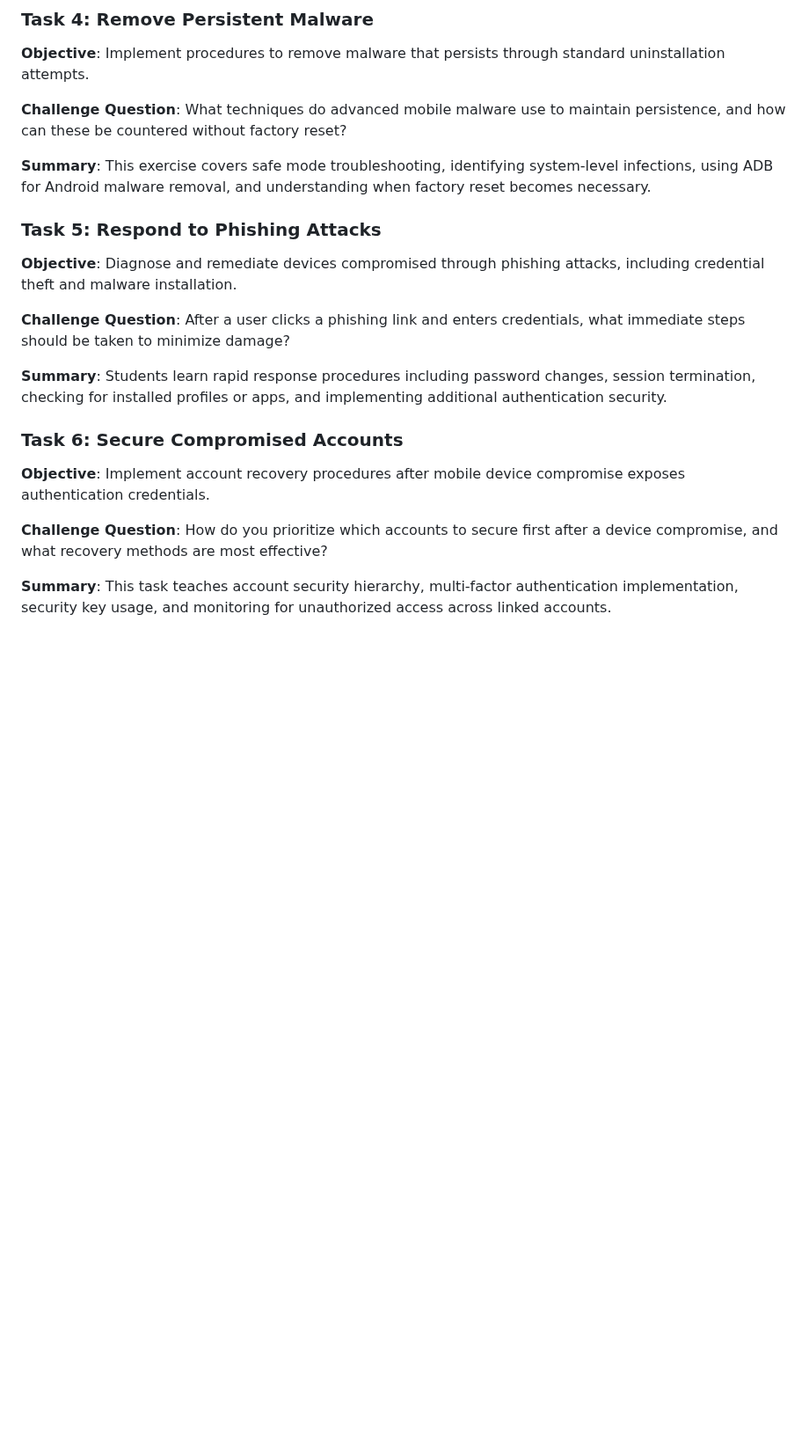
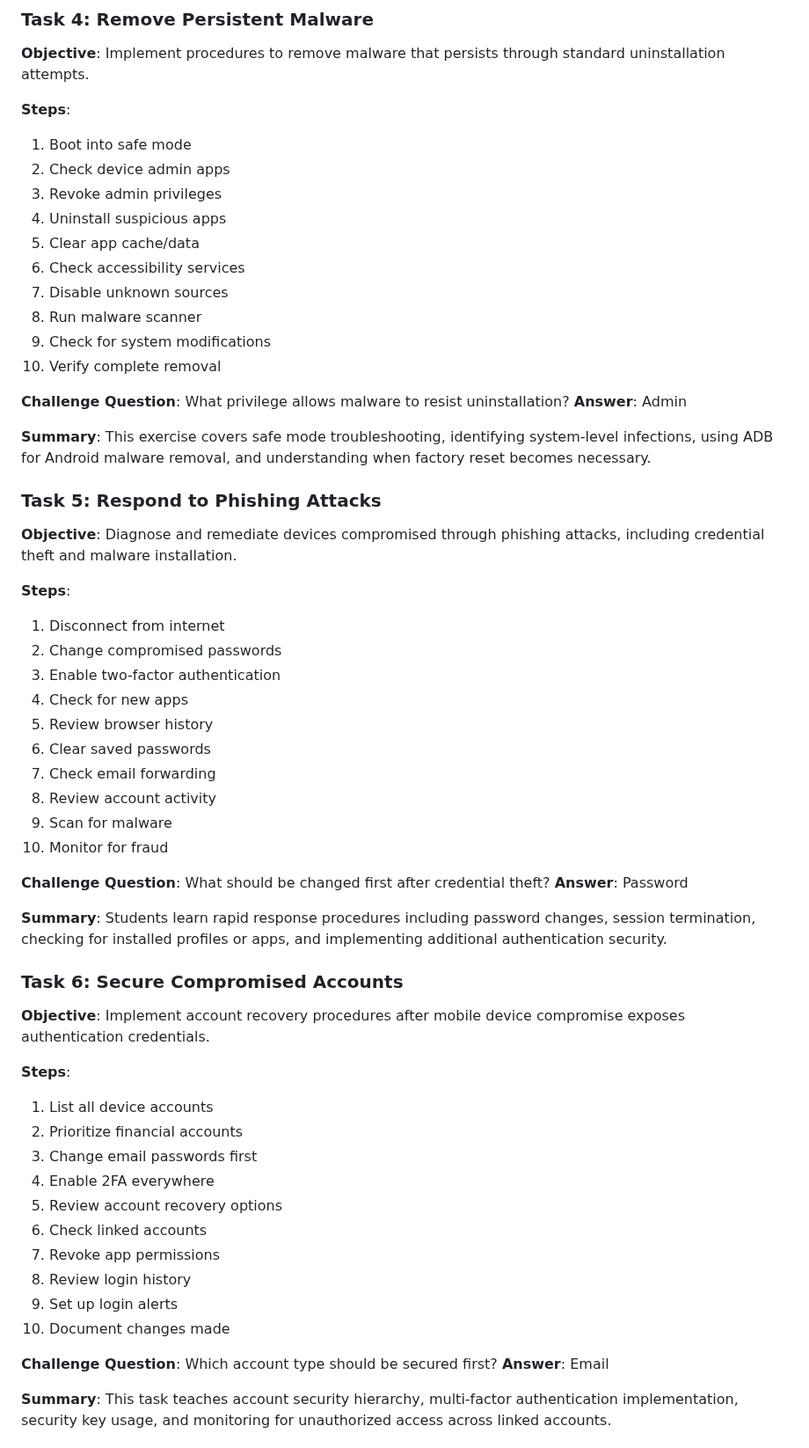
Before and after one commit to wonkastocks/A-12.220-LABS, a Markdown page: TheoryLabs/Lab_08_Mobile_Security_Issue_Troubleshooting.md, the part around one of its changes. Shown at 88% size. GitHub-like rendering; blank space fills up the shorter version.

```diff
--- a/TheoryLabs/Lab_08_Mobile_Security_Issue_Troubleshooting.md
+++ b/TheoryLabs/Lab_08_Mobile_Security_Issue_Troubleshooting.md
@@ -97,21 +136,60 @@ Remediation strategies must balance security effectiveness with user impact. Whi
 ### Task 4: Remove Persistent Malware
 **Objective**: Implement procedures to remove malware that persists through standard uninstallation attempts.
 
-**Challenge Question**: What techniques do advanced mobile malware use to maintain persistence, and how can these be countered without factory reset?
+**Steps**:
+1. Boot into safe mode
+2. Check device admin apps
+3. Revoke admin privileges
+4. Uninstall suspicious apps
+5. Clear app cache/data
+6. Check accessibility services
+7. Disable unknown sources
+8. Run malware scanner
+9. Check for system modifications
+10. Verify complete removal
+
+**Challenge Question**: What privilege allows malware to resist uninstallation?
+**Answer**: Admin
 
 **Summary**: This exercise covers safe mode troubleshooting, identifying system-level infections, using ADB for Android malware removal, and understanding when factory reset becomes necessary.
 
 ### Task 5: Respond to Phishing Attacks
 **Objective**: Diagnose and remediate devices compromised through phishing attacks, including credential theft and malware installation.
 
-**Challenge Question**: After a user clicks a phishing link and enters credentials, what immediate steps should be taken to minimize damage?
+**Steps**:
+1. Disconnect from internet
+2. Change compromised passwords
+3. Enable two-factor authentication
+4. Check for new apps
+5. Review browser history
+6. Clear saved passwords
+7. Check email forwarding
+8. Review account activity
+9. Scan for malware
+10. Monitor for fraud
+
+**Challenge Question**: What should be changed first after credential theft?
+**Answer**: Password
 
 **Summary**: Students learn rapid response procedures including password changes, session termination, checking for installed profiles or apps, and implementing additional authentication security.
 
 ### Task 6: Secure Compromised Accounts
 **Objective**: Implement account recovery procedures after mobile device compromise exposes authentication credentials.
 
-**Challenge Question**: How do you prioritize which accounts to secure first after a device compromise, and what recovery methods are most effective?
+**Steps**:
+1. List all device accounts
+2. Prioritize financial accounts
+3. Change email passwords first
+4. Enable 2FA everywhere
+5. Review account recovery options
+6. Check linked accounts
+7. Revoke app permissions
+8. Review login history
+9. Set up login alerts
+10. Document changes made
+
+**Challenge Question**: Which account type should be secured first?
+**Answer**: Email
 
 **Summary**: This task teaches account security hierarchy, multi-factor authentication implementation, security key usage, and monitoring for unauthorized access across linked accounts.
 
```
Also changed, not shown: other parts of TheoryLabs/Lab_08_Mobile_Security_Issue_Troubleshooting.md (+98 -7 lines).
